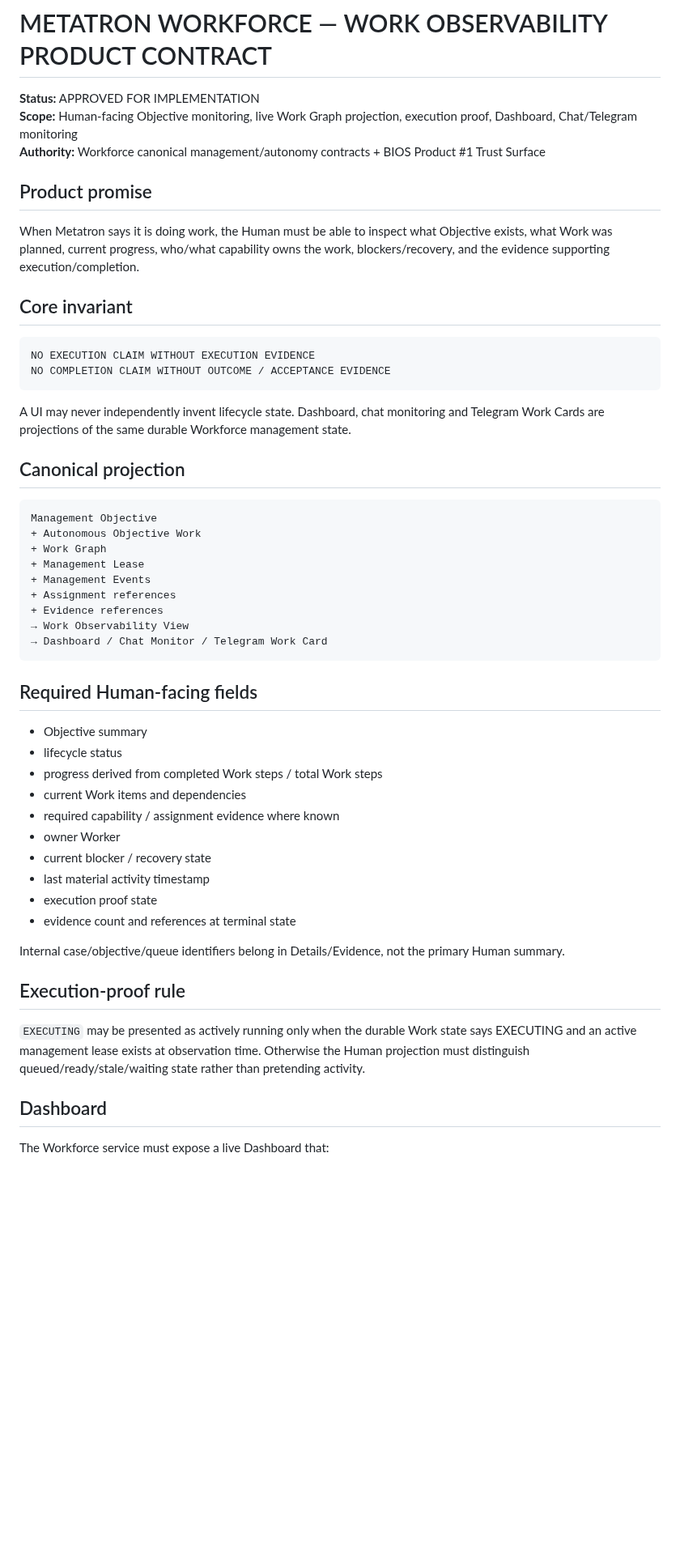
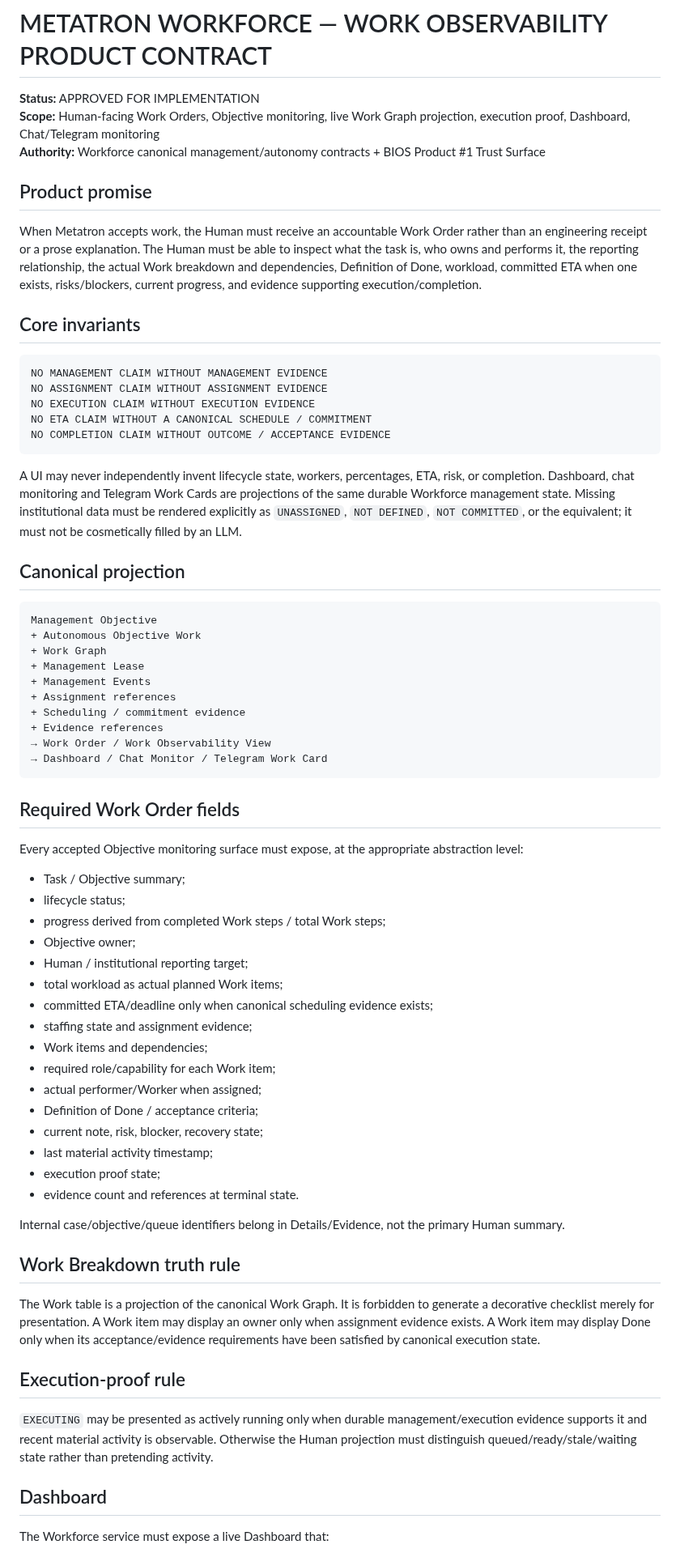
Before and after one commit to kelvinka38/metatron-workforce, a Markdown page: docs/WORK_OBSERVABILITY_PRODUCT_CONTRACT.md, the part around one of its changes. Shown at 81% size. GitHub-like rendering; blank space fills up the shorter version.

Commit message:
docs(workforce): require accountable Work Orders

````diff
--- a/docs/WORK_OBSERVABILITY_PRODUCT_CONTRACT.md
+++ b/docs/WORK_OBSERVABILITY_PRODUCT_CONTRACT.md
@@ -1,21 +1,24 @@
 # METATRON WORKFORCE — WORK OBSERVABILITY PRODUCT CONTRACT
 
 **Status:** APPROVED FOR IMPLEMENTATION
-**Scope:** Human-facing Objective monitoring, live Work Graph projection, execution proof, Dashboard, Chat/Telegram monitoring
+**Scope:** Human-facing Work Orders, Objective monitoring, live Work Graph projection, execution proof, Dashboard, Chat/Telegram monitoring
 **Authority:** Workforce canonical management/autonomy contracts + BIOS Product #1 Trust Surface
 
 ## Product promise
 
-When Metatron says it is doing work, the Human must be able to inspect what Objective exists, what Work was planned, current progress, who/what capability owns the work, blockers/recovery, and the evidence supporting execution/completion.
+When Metatron accepts work, the Human must receive an accountable Work Order rather than an engineering receipt or a prose explanation. The Human must be able to inspect what the task is, who owns and performs it, the reporting relationship, the actual Work breakdown and dependencies, Definition of Done, workload, committed ETA when one exists, risks/blockers, current progress, and evidence supporting execution/completion.
 
-## Core invariant
+## Core invariants
 
 ```text
+NO MANAGEMENT CLAIM WITHOUT MANAGEMENT EVIDENCE
+NO ASSIGNMENT CLAIM WITHOUT ASSIGNMENT EVIDENCE
 NO EXECUTION CLAIM WITHOUT EXECUTION EVIDENCE
+NO ETA CLAIM WITHOUT A CANONICAL SCHEDULE / COMMITMENT
 NO COMPLETION CLAIM WITHOUT OUTCOME / ACCEPTANCE EVIDENCE
 ```
 
-A UI may never independently invent lifecycle state. Dashboard, chat monitoring and Telegram Work Cards are projections of the same durable Workforce management state.
+A UI may never independently invent lifecycle state, workers, percentages, ETA, risk, or completion. Dashboard, chat monitoring and Telegram Work Cards are projections of the same durable Workforce management state. Missing institutional data must be rendered explicitly as `UNASSIGNED`, `NOT DEFINED`, `NOT COMMITTED`, or the equivalent; it must not be cosmetically filled by an LLM.
 
 ## Canonical projection
 
@@ -26,29 +29,42 @@ Management Objective
 + Management Lease
 + Management Events
 + Assignment references
++ Scheduling / commitment evidence
 + Evidence references
-→ Work Observability View
+→ Work Order / Work Observability View
 → Dashboard / Chat Monitor / Telegram Work Card
 ```
 
-## Required Human-facing fields
+## Required Work Order fields
 
-- Objective summary
-- lifecycle status
-- progress derived from completed Work steps / total Work steps
-- current Work items and dependencies
-- required capability / assignment evidence where known
-- owner Worker
-- current blocker / recovery state
-- last material activity timestamp
-- execution proof state
-- evidence count and references at terminal state
+Every accepted Objective monitoring surface must expose, at the appropriate abstraction level:
+
+- Task / Objective summary;
+- lifecycle status;
+- progress derived from completed Work steps / total Work steps;
+- Objective owner;
+- Human / institutional reporting target;
+- total workload as actual planned Work items;
+- committed ETA/deadline only when canonical scheduling evidence exists;
+- staffing state and assignment evidence;
+- Work items and dependencies;
+- required role/capability for each Work item;
+- actual performer/Worker when assigned;
+- Definition of Done / acceptance criteria;
+- current note, risk, blocker, recovery state;
+- last material activity timestamp;
+- execution proof state;
+- evidence count and references at terminal state.
 
 Internal case/objective/queue identifiers belong in Details/Evidence, not the primary Human summary.
 
+## Work Breakdown truth rule
+
+The Work table is a projection of the canonical Work Graph. It is forbidden to generate a decorative checklist merely for presentation. A Work item may display an owner only when assignment evidence exists. A Work item may display Done only when its acceptance/evidence requirements have been satisfied by canonical execution state.
+
 ## Execution-proof rule
 
-`EXECUTING` may be presented as actively running only when the durable Work state says EXECUTING and an active management lease exists at observation time. Otherwise the Human projection must distinguish queued/ready/stale/waiting state rather than pretending activity.
+`EXECUTING` may be presented as actively running only when durable management/execution evidence supports it and recent material activity is observable. Otherwise the Human projection must distinguish queued/ready/stale/waiting state rather than pretending activity.
 
 ## Dashboard
 
````
Also changed, not shown: other parts of docs/WORK_OBSERVABILITY_PRODUCT_CONTRACT.md (+11 -13 lines).
